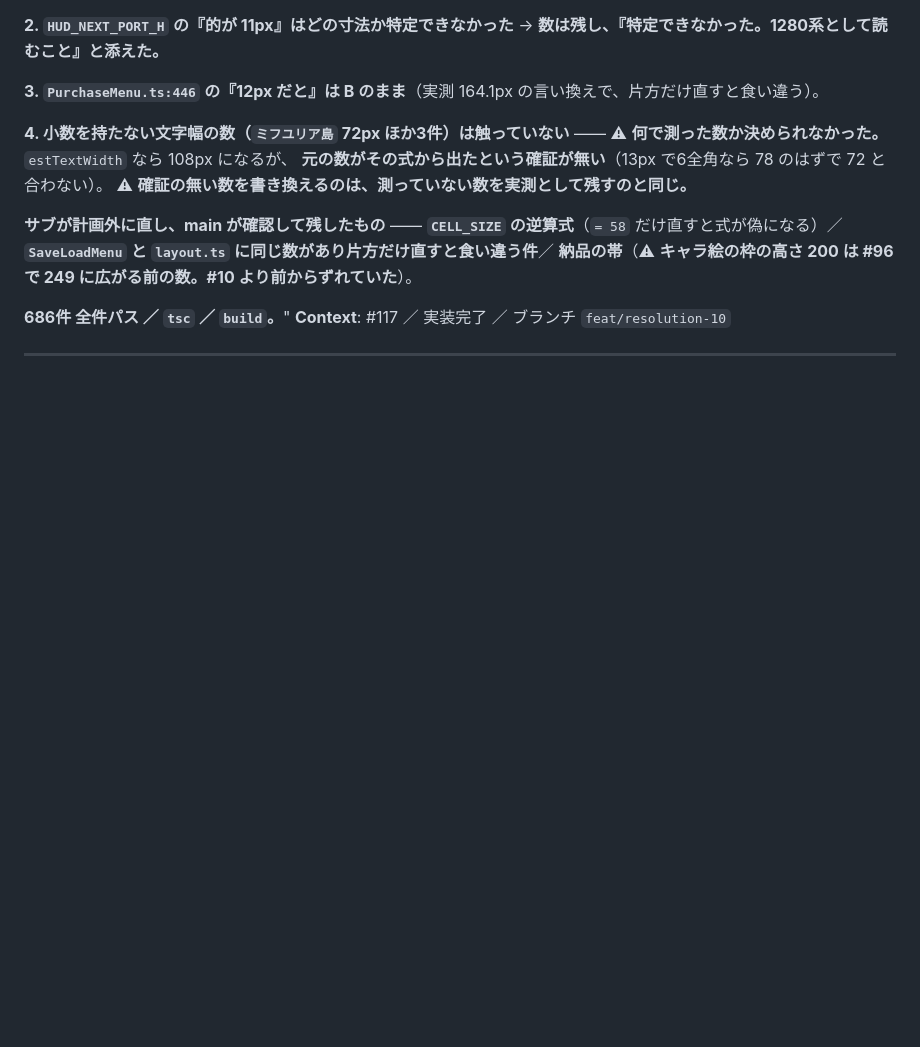
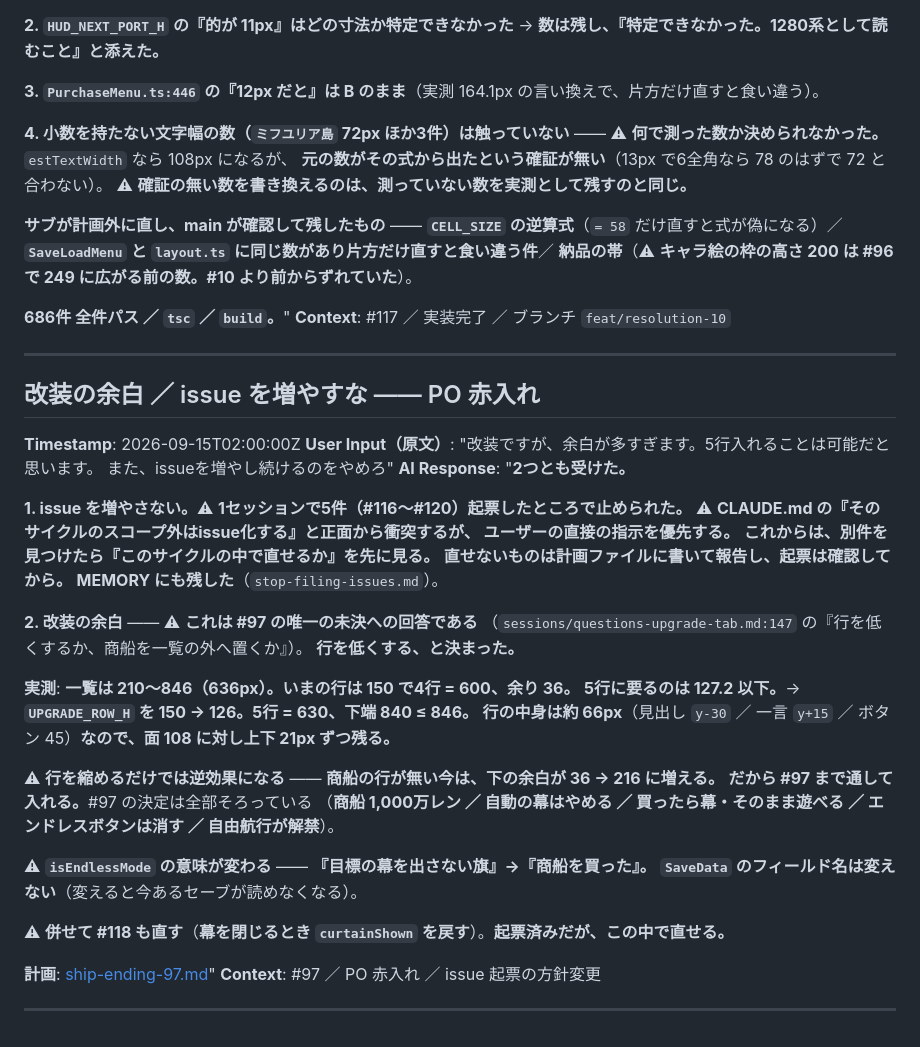
Before and after one commit to primevalsistail/shop-puzzle-simulation, a Markdown page: aidlc-docs/audit.md, the part around the change. Drawn GitHub-style; blank space fills up the shorter version.

Commit message:
docs: #97 の計画を置く（改装を5行に・商船の購入＝エンディング）
PO 赤入れ 2026-09-15「改装ですが、余白が多すぎます。5行入れることは
可能だと思います」は、#97 の唯一の未決（行を低くするか、商船を一覧の
外へ置くか）への回答。行を低くする。

実測: 一覧は 210〜846（636px）。いまの行は 150 で4行 = 600、余り 36。
5行に要るのは 127.2 以下 → UPGRADE_ROW_H を 150 → 126。

⚠ 行を縮めるだけでは逆効果（商船の行が無いと下の余白が 36 → 216 に
増える）なので、#97 まで通して入れる。

⚠ あわせて issue の起票方針を変えた。1セッションで5件起票したところで
「issueを増やし続けるのをやめろ」と止められた。CLAUDE.md の
「スコープ外はissue化する」と衝突するが、直接の指示を優先する。

Co-Authored-By: Claude Opus 5 (1M context) <noreply@anthropic.com>

```diff
--- a/aidlc-docs/audit.md
+++ b/aidlc-docs/audit.md
@@ -1651,3 +1651,38 @@ GAME OVER が出る。棚に品を並べた直後でも出る。**
 **Context**: #117 ／ 実装完了 ／ ブランチ `feat/resolution-10`
 
 ---
+## 改装の余白 ／ issue を増やすな —— PO 赤入れ
+**Timestamp**: 2026-09-15T02:00:00Z
+**User Input（原文）**: "改装ですが、余白が多すぎます。5行入れることは可能だと思います。
+また、issueを増やし続けるのをやめろ"
+**AI Response**: "**2つとも受けた。**
+
+**1. issue を増やさない。**⚠ **1セッションで5件（#116〜#120）起票したところで止められた。**
+⚠ **CLAUDE.md の『そのサイクルのスコープ外はissue化する』と正面から衝突するが、
+ユーザーの直接の指示を優先する。**
+**これからは、別件を見つけたら『このサイクルの中で直せるか』を先に見る。**
+**直せないものは計画ファイルに書いて報告し、起票は確認してから。**
+**MEMORY にも残した**（`stop-filing-issues.md`）。
+
+**2. 改装の余白** —— ⚠ **これは #97 の唯一の未決への回答である**
+（`sessions/questions-upgrade-tab.md:147` の『行を低くするか、商船を一覧の外へ置くか』）。
+**行を低くする、と決まった。**
+
+**実測**: **一覧は 210〜846（636px）。いまの行は 150 で4行 = 600、余り 36。**
+**5行に要るのは 127.2 以下。**→ **`UPGRADE_ROW_H` を 150 → 126。5行 = 630、下端 840 ≤ 846。**
+**行の中身は約 66px**（見出し `y-30` ／ 一言 `y+15` ／ ボタン 45）**なので、面 108 に対し上下 21px ずつ残る。**
+
+⚠ **行を縮めるだけでは逆効果になる** —— **商船の行が無い今は、下の余白が 36 → 216 に増える。**
+**だから #97 まで通して入れる。**#97 の決定は全部そろっている
+（**商船 1,000万レン ／ 自動の幕はやめる ／ 買ったら幕・そのまま遊べる ／
+エンドレスボタンは消す ／ 自由航行が解禁**）。
+
+⚠ **`isEndlessMode` の意味が変わる** —— **『目標の幕を出さない旗』→『商船を買った』。**
+**`SaveData` のフィールド名は変えない**（変えると今あるセーブが読めなくなる）。
+
+⚠ **併せて #118 も直す**（**幕を閉じるとき `curtainShown` を戻す**）。**起票済みだが、この中で直せる。**
+
+**計画**: [ship-ending-97.md](construction/plans/ship-ending-97.md)"
+**Context**: #97 ／ PO 赤入れ ／ issue 起票の方針変更
+
+---
```
Also changed, not shown: 1 other file.
